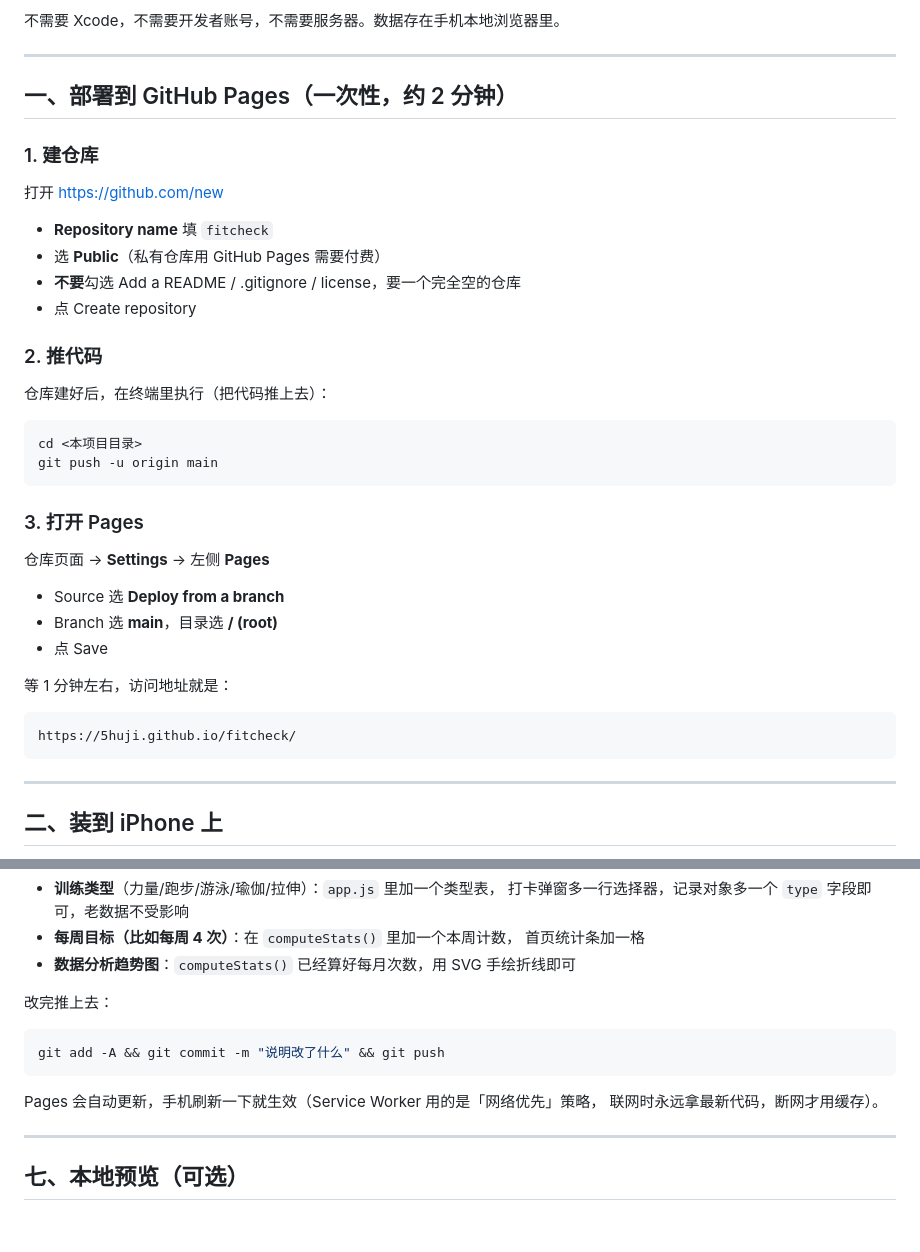
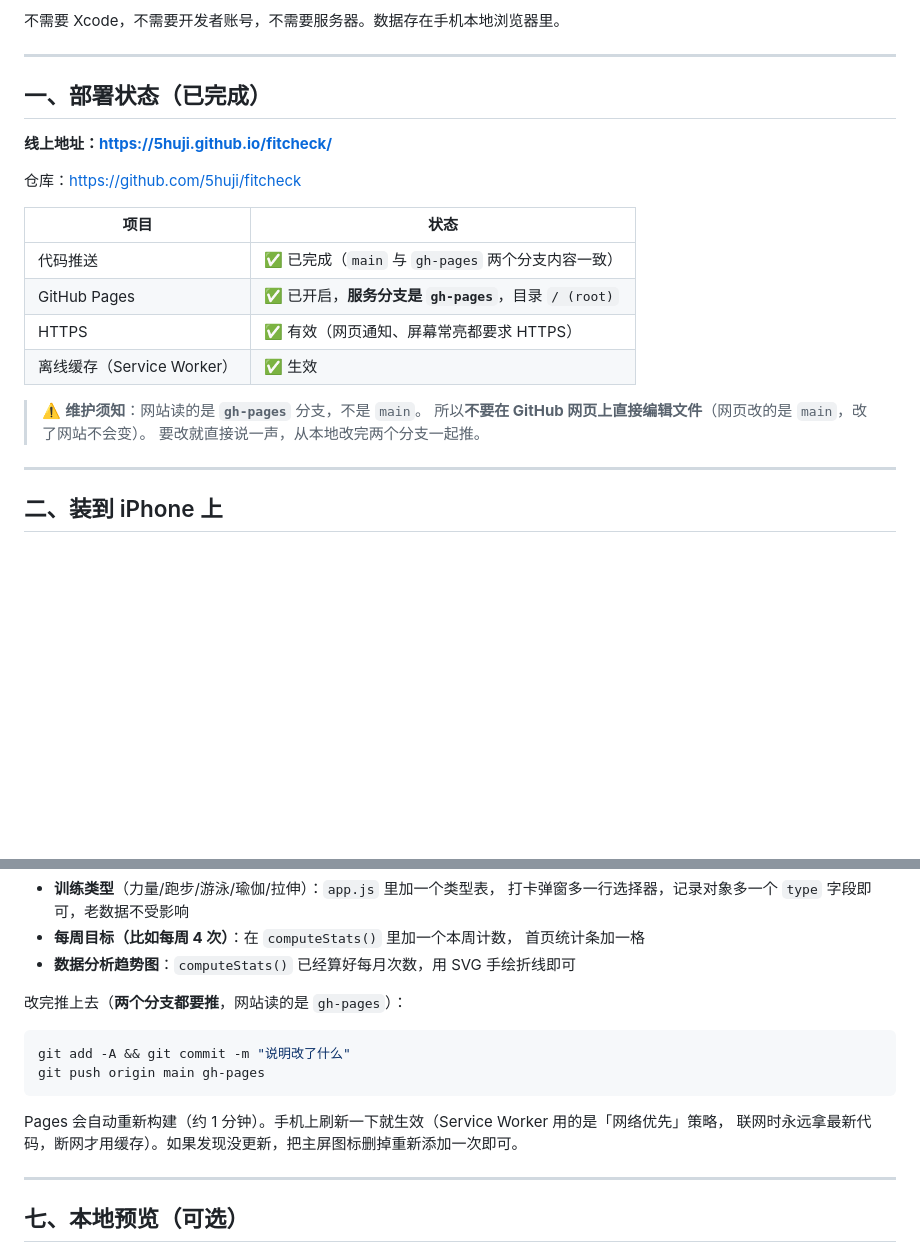
Before and after one commit to 5huji/fitcheck, a Markdown page: README.md, 2 parts joined by grey strips. Rendered like a GitHub page; blank space fills up the shorter version.

Commit message:
文档：补充线上地址、部署状态与维护须知

````diff
--- a/README.md
+++ b/README.md
@@ -7,34 +7,22 @@
 
 ---
 
-## 一、部署到 GitHub Pages（一次性，约 2 分钟）
+## 一、部署状态（已完成）
 
-### 1. 建仓库
-打开 https://github.com/new
-- **Repository name** 填 `fitcheck`
-- 选 **Public**（私有仓库用 GitHub Pages 需要付费）
-- **不要**勾选 Add a README / .gitignore / license，要一个完全空的仓库
-- 点 Create repository
+**线上地址：https://5huji.github.io/fitcheck/**
 
-### 2. 推代码
-仓库建好后，在终端里执行（把代码推上去）：
+仓库：https://github.com/5huji/fitcheck
 
-```bash
-cd <本项目目录>
-git push -u origin main
-```
+| 项目 | 状态 |
+|---|---|
+| 代码推送 | ✅ 已完成（`main` 与 `gh-pages` 两个分支内容一致） |
+| GitHub Pages | ✅ 已开启，**服务分支是 `gh-pages`**，目录 `/ (root)` |
+| HTTPS | ✅ 有效（网页通知、屏幕常亮都要求 HTTPS） |
+| 离线缓存（Service Worker） | ✅ 生效 |
 
-### 3. 打开 Pages
-仓库页面 → **Settings** → 左侧 **Pages**
-- Source 选 **Deploy from a branch**
-- Branch 选 **main**，目录选 **/ (root)**
-- 点 Save
-
-等 1 分钟左右，访问地址就是：
-
-```
-https://5huji.github.io/fitcheck/
-```
+> ⚠️ **维护须知**：网站读的是 **`gh-pages`** 分支，不是 `main`。
+> 所以**不要在 GitHub 网页上直接编辑文件**（网页改的是 `main`，改了网站不会变）。
+> 要改就直接说一声，从本地改完两个分支一起推。
 
 ---
 
@@ -157,14 +145,15 @@ https://5huji.github.io/fitcheck/
   首页统计条加一格
 - **数据分析趋势图**：`computeStats()` 已经算好每月次数，用 SVG 手绘折线即可
 
-改完推上去：
+改完推上去（**两个分支都要推**，网站读的是 `gh-pages`）：
 
 ```bash
-git add -A && git commit -m "说明改了什么" && git push
+git add -A && git commit -m "说明改了什么"
+git push origin main gh-pages
 ```
 
-Pages 会自动更新，手机刷新一下就生效（Service Worker 用的是「网络优先」策略，
-联网时永远拿最新代码，断网才用缓存）。
+Pages 会自动重新构建（约 1 分钟）。手机上刷新一下就生效（Service Worker 用的是「网络优先」策略，
+联网时永远拿最新代码，断网才用缓存）。如果发现没更新，把主屏图标删掉重新添加一次即可。
 
 ---
 
````
